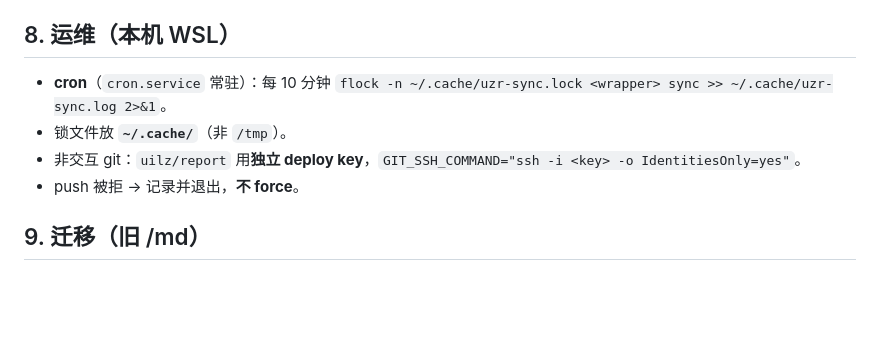
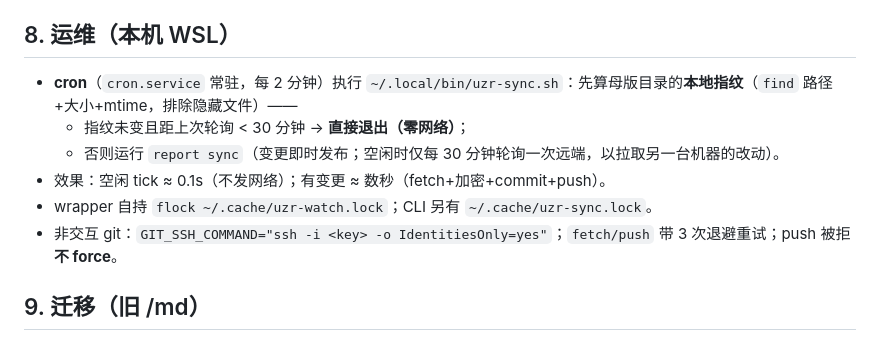
Before and after one commit to uilz/report, a Markdown page: SPEC.md, the part around the change. Rendered like a GitHub page; blank space fills up the shorter version.

Commit message:
docs(spec): change-gated cron (idle = no network; 30-min remote poll)

```diff
--- a/SPEC.md
+++ b/SPEC.md
@@ -172,11 +172,12 @@ robots.txt      # Disallow: /
 
 ## 8. 运维（本机 WSL）
 
-- **cron**（`cron.service` 常驻）：每 10 分钟
-  `flock -n ~/.cache/uzr-sync.lock <wrapper> sync >> ~/.cache/uzr-sync.log 2>&1`。
-- 锁文件放 **`~/.cache/`**（非 `/tmp`）。
-- 非交互 git：`uilz/report` 用**独立 deploy key**，`GIT_SSH_COMMAND="ssh -i <key> -o IdentitiesOnly=yes"`。
-- push 被拒 → 记录并退出，**不 force**。
+- **cron**（`cron.service` 常驻，每 2 分钟）执行 `~/.local/bin/uzr-sync.sh`：先算母版目录的**本地指纹**（`find` 路径+大小+mtime，排除隐藏文件）——
+  - 指纹未变且距上次轮询 < 30 分钟 → **直接退出（零网络）**；
+  - 否则运行 `report sync`（变更即时发布；空闲时仅每 30 分钟轮询一次远端，以拉取另一台机器的改动）。
+- 效果：空闲 tick ≈ 0.1s（不发网络）；有变更 ≈ 数秒（fetch+加密+commit+push）。
+- wrapper 自持 `flock ~/.cache/uzr-watch.lock`；CLI 另有 `~/.cache/uzr-sync.lock`。
+- 非交互 git：`GIT_SSH_COMMAND="ssh -i <key> -o IdentitiesOnly=yes"`；`fetch/push` 带 3 次退避重试；push 被拒**不 force**。
 
 ## 9. 迁移（旧 /md）
 
```
